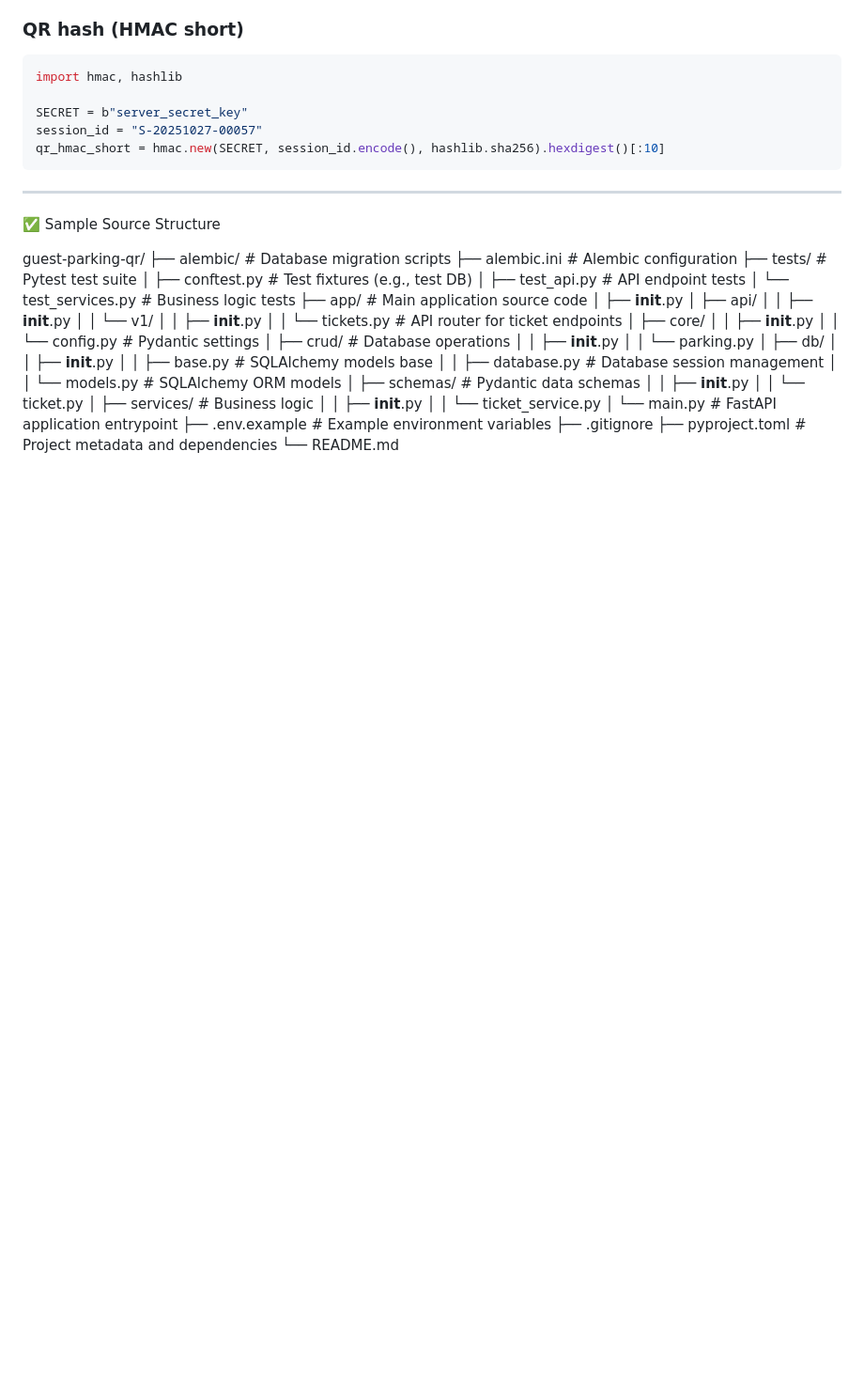
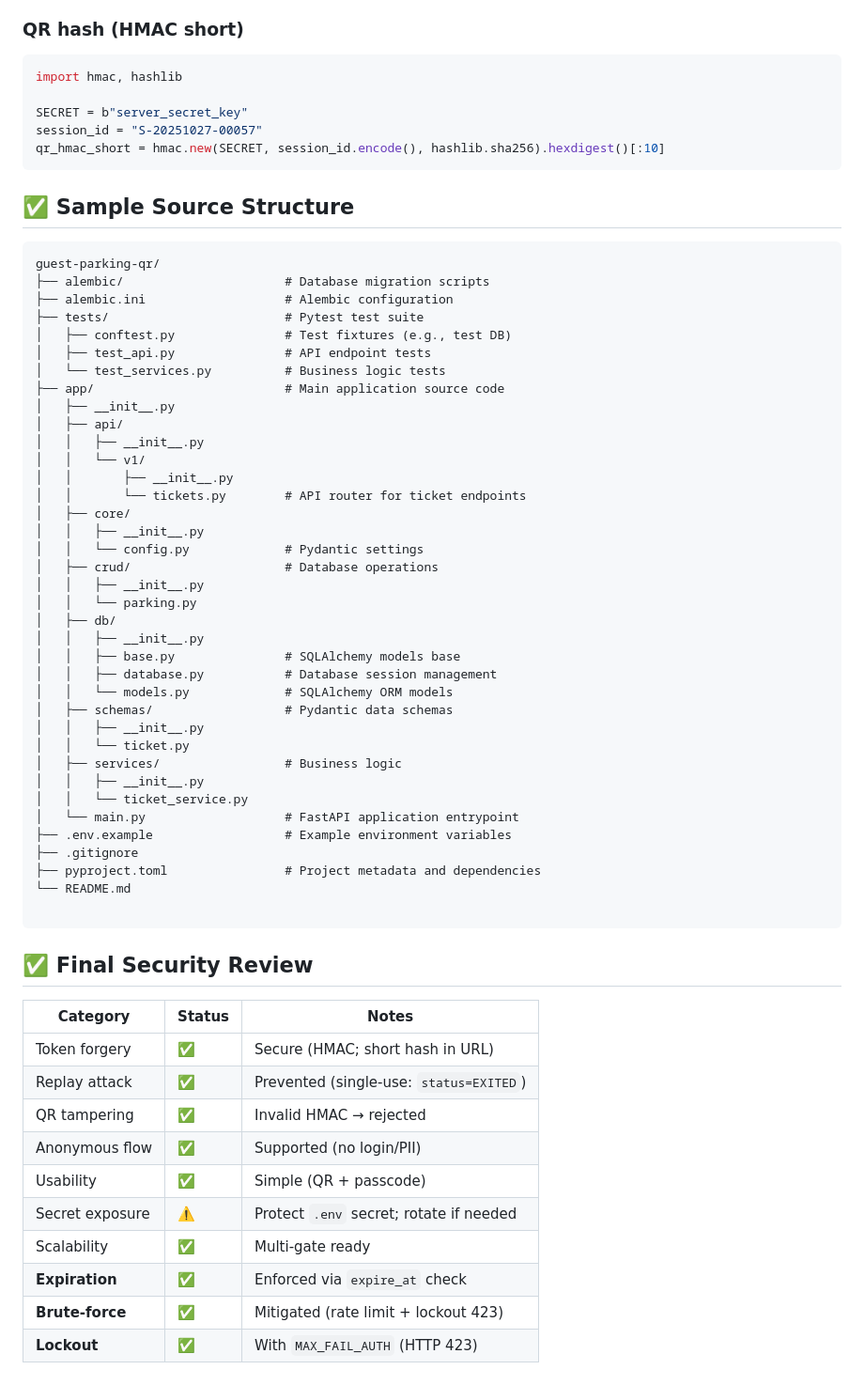
Before and after one commit to bvkjdbdbbd/hello, a Markdown page: README.md, the part around one of its changes. Shown at 94% size. GitHub-like rendering; blank space fills up the shorter version.

````diff
--- a/README.md
+++ b/README.md
@@ -250,10 +250,9 @@ session_id = "S-20251027-00057"
 qr_hmac_short = hmac.new(SECRET, session_id.encode(), hashlib.sha256).hexdigest()[:10]
 ```
 
----
+## ✅ Sample Source Structure
 
-✅ Sample Source Structure
-
+```text
 guest-parking-qr/
 ├── alembic/                      # Database migration scripts
 ├── alembic.ini                   # Alembic configuration
@@ -290,3 +289,20 @@ guest-parking-qr/
 ├── .gitignore
 ├── pyproject.toml                # Project metadata and dependencies
 └── README.md
+
+```
+
+## ✅ Final Security Review
+
+| Category         | Status | Notes                                  |
+|------------------|--------|----------------------------------------|
+| Token forgery    | ✅     | Secure (HMAC; short hash in URL)       |
+| Replay attack    | ✅     | Prevented (single-use: `status=EXITED`)|
+| QR tampering     | ✅     | Invalid HMAC → rejected                |
+| Anonymous flow   | ✅     | Supported (no login/PII)               |
+| Usability        | ✅     | Simple (QR + passcode)                 |
+| Secret exposure  | ⚠️     | Protect `.env` secret; rotate if needed|
+| Scalability      | ✅     | Multi-gate ready                       |
+| **Expiration**   | ✅     | Enforced via `expire_at` check         |
+| **Brute-force**  | ✅     | Mitigated (rate limit + lockout 423)   |
+| **Lockout**      | ✅     | With `MAX_FAIL_AUTH` (HTTP 423)        |
````
Also changed, not shown: other parts of README.md (+2 -2 lines).
